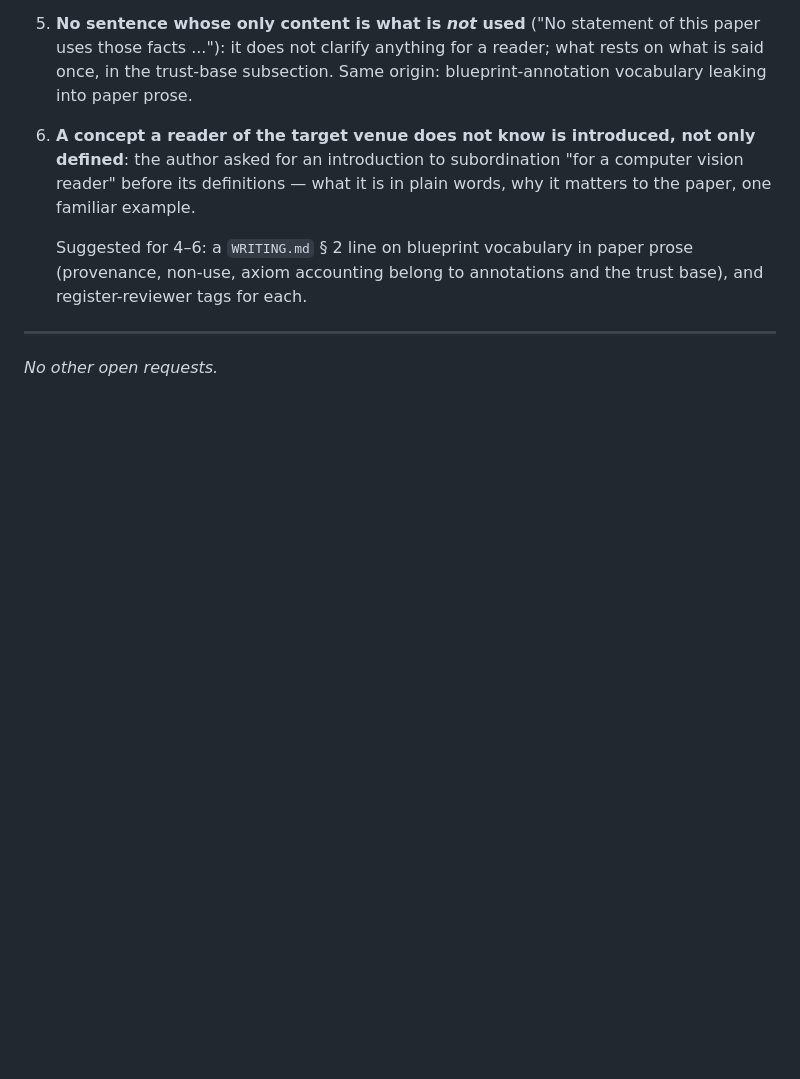
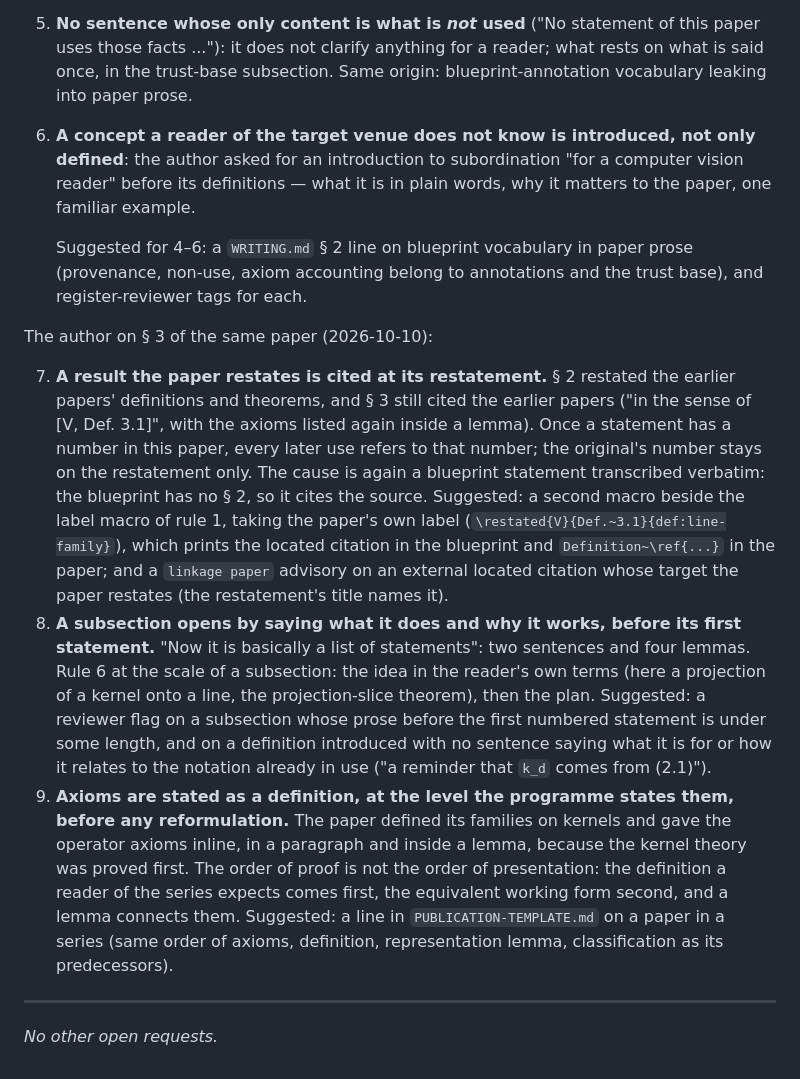
Before and after one commit to danielfagerstrom/article-kit, a Markdown page: WISHLIST.md, the part around the change. Rendered like a GitHub page; blank space fills up the shorter version.

Commit message:
Wishlist: three more writing rules from the author's section review (Paper VII, pass 6, § 3)
Co-Authored-By: Claude Opus 5.5 <noreply@anthropic.com>

```diff
--- a/WISHLIST.md
+++ b/WISHLIST.md
@@ -198,6 +198,32 @@ enforced:
    non-use, axiom accounting belong to annotations and the trust base), and register-reviewer tags
    for each.
 
+The author on § 3 of the same paper (2026-10-10):
+
+7. **A result the paper restates is cited at its restatement.** § 2 restated the earlier papers'
+   definitions and theorems, and § 3 still cited the earlier papers ("in the sense of [V, Def. 3.1]",
+   with the axioms listed again inside a lemma). Once a statement has a number in this paper, every
+   later use refers to that number; the original's number stays on the restatement only. The cause is
+   again a blueprint statement transcribed verbatim: the blueprint has no § 2, so it cites the source.
+   Suggested: a second macro beside the label macro of rule 1, taking the paper's own label
+   (`\restated{V}{Def.~3.1}{def:line-family}`), which prints the located citation in the blueprint and
+   `Definition~\ref{...}` in the paper; and a `linkage paper` advisory on an external located citation
+   whose target the paper restates (the restatement's title names it).
+8. **A subsection opens by saying what it does and why it works, before its first statement.** "Now it
+   is basically a list of statements": two sentences and four lemmas. Rule 6 at the scale of a
+   subsection: the idea in the reader's own terms (here a projection of a kernel onto a line, the
+   projection-slice theorem), then the plan. Suggested: a reviewer flag on a subsection whose prose
+   before the first numbered statement is under some length, and on a definition introduced with no
+   sentence saying what it is for or how it relates to the notation already in use ("a reminder that
+   `k_d` comes from (2.1)").
+9. **Axioms are stated as a definition, at the level the programme states them, before any
+   reformulation.** The paper defined its families on kernels and gave the operator axioms inline, in a
+   paragraph and inside a lemma, because the kernel theory was proved first. The order of proof is not
+   the order of presentation: the definition a reader of the series expects comes first, the
+   equivalent working form second, and a lemma connects them. Suggested: a line in
+   `PUBLICATION-TEMPLATE.md` on a paper in a series (same order of axioms, definition, representation
+   lemma, classification as its predecessors).
+
 ---
 
 *No other open requests.*
```
